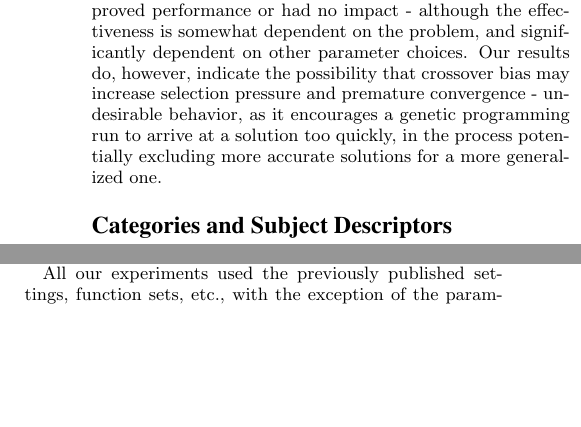
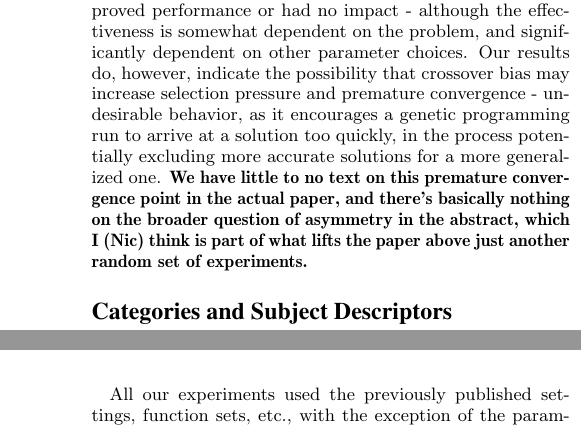
Before and after one commit to NicMcPhee/XO-bias-study, a LaTeX paper (LaTeX/Research_2015.tex): two parts of the columns of pages 1 and 2 of 8 before the commit and two parts of the columns of pages 1 and 3 of 9 after it, joined at a grey line, cut so that both start at the same text, the shorter picture padded with empty space. Compiled offline with pdfLaTeX.

Commit message:
Added some questions to the abstract.
The current abstract talks about premature convergence, but I don't think we say much of anything in the paper about that (and we probably should). The abstract also doesn't say much about the broader question of asymmetry, and I think it probably should.

```diff
--- a/LaTeX/Research_2015.tex
+++ b/LaTeX/Research_2015.tex
@@ -72,7 +72,7 @@ that asymmetry by introducing the notion of \emph{crossover bias}, which allows
 having the more fit parent be the root parent.
 
 We applied crossover bias to a variety of problems. In most cases we found that using crossover bias either improved
-performance or had no impact - although the effectiveness is somewhat dependent on the problem, and significantly dependent on other parameter choices. Our results do, however, indicate the possibility that crossover bias may increase selection pressure and premature convergence - undesirable behavior, as it encourages a genetic programming run to arrive at a solution too quickly, in the process potentially excluding more accurate solutions for a more generalized one.
+performance or had no impact - although the effectiveness is somewhat dependent on the problem, and significantly dependent on other parameter choices. Our results do, however, indicate the possibility that crossover bias may increase selection pressure and premature convergence - undesirable behavior, as it encourages a genetic programming run to arrive at a solution too quickly, in the process potentially excluding more accurate solutions for a more generalized one. \textbf{We have little to no text on this premature convergence point in the actual paper, and there's basically nothing on the broader question of asymmetry in the abstract, which I (Nic) think is part of what lifts the paper above just another random set of experiments.}
 
 \end{abstract}
 
```
